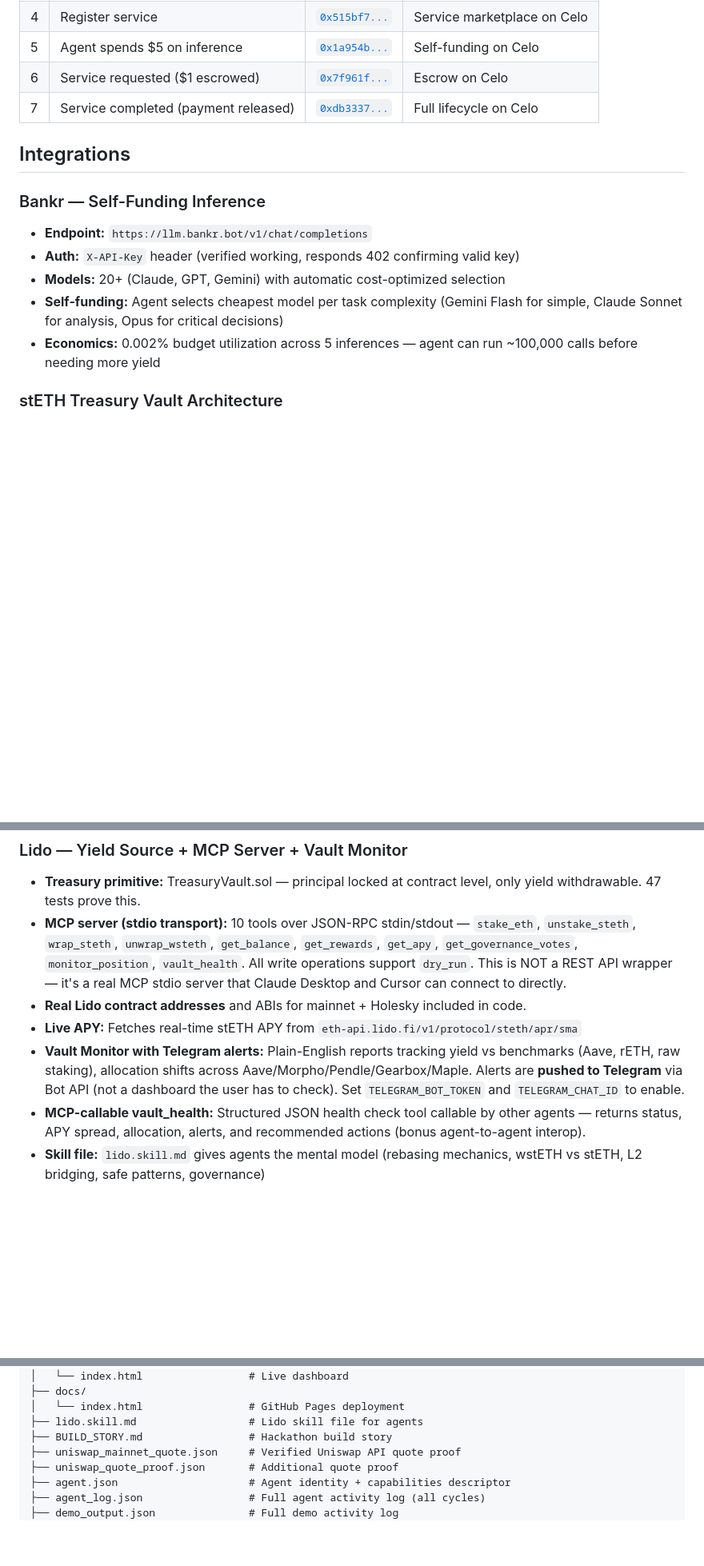
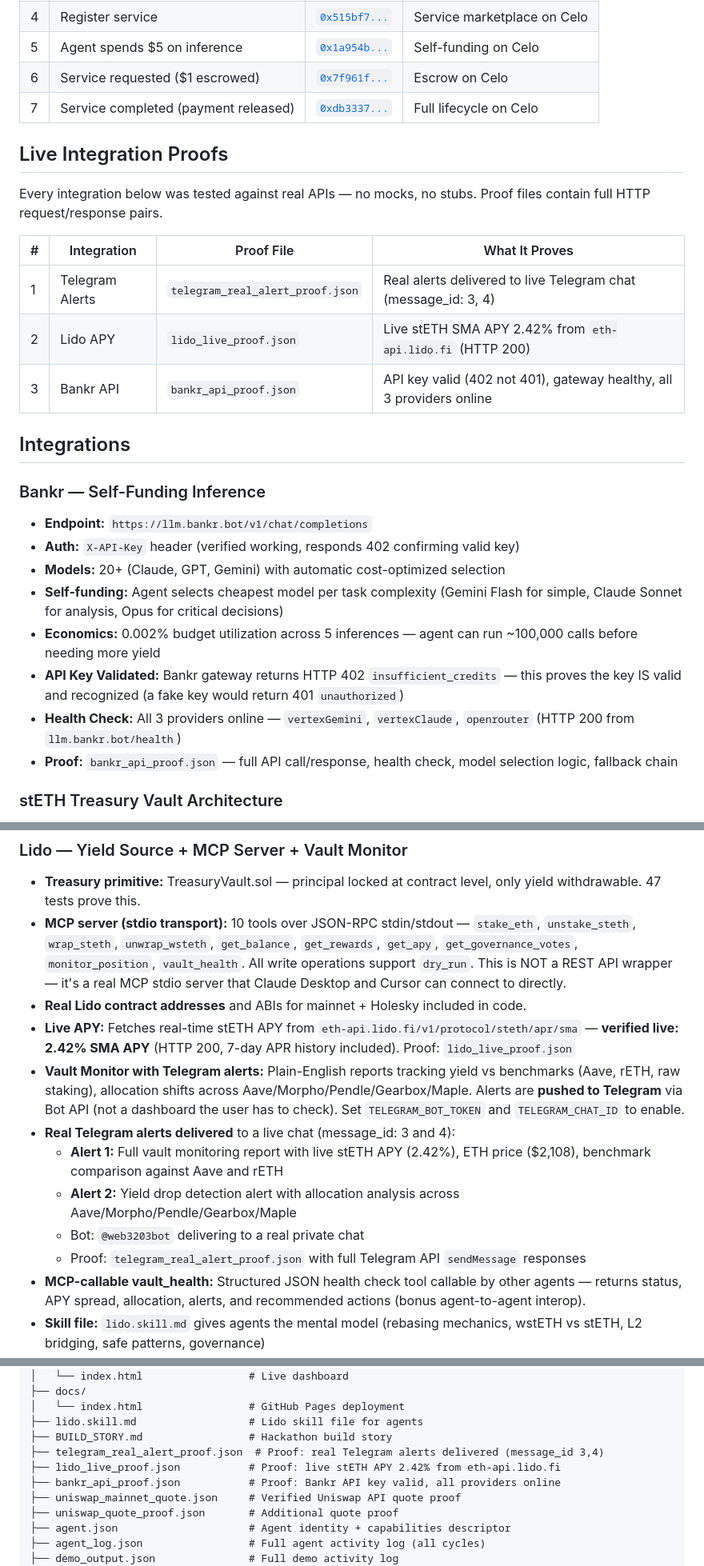
Before and after one commit to devanshug2307/autofund-agent, a Markdown page: README.md, 3 parts joined by grey strips. Shown at 80% size. GitHub-like rendering; blank space fills up the shorter version.

Commit message:
Update README with real Telegram, Lido, and Bankr integration proofs
Co-Authored-By: Claude Opus 4.6 (1M context) <noreply@anthropic.com>

```diff
--- a/README.md
+++ b/README.md
@@ -121,6 +121,16 @@ Every claim is verifiable on BaseScan and Blockscout:
 | 6 | Service requested ($1 escrowed) | [`0x7f961f...`](https://celo-sepolia.blockscout.com/tx/0x7f961fdfd9d1ff708bcdfc83817ee81d96b2b7365cd933efcbc352d6ce5d1d72) | Escrow on Celo |
 | 7 | Service completed (payment released) | [`0xdb3337...`](https://celo-sepolia.blockscout.com/tx/0xdb3337580c2f8391cca2445658daecfcb3bd537a47ac6d67eb1c67759360b06e) | Full lifecycle on Celo |
 
+## Live Integration Proofs
+
+Every integration below was tested against real APIs — no mocks, no stubs. Proof files contain full HTTP request/response pairs.
+
+| # | Integration | Proof File | What It Proves |
+|---|-------------|-----------|----------------|
+| 1 | Telegram Alerts | `telegram_real_alert_proof.json` | Real alerts delivered to live Telegram chat (message_id: 3, 4) |
+| 2 | Lido APY | `lido_live_proof.json` | Live stETH SMA APY 2.42% from `eth-api.lido.fi` (HTTP 200) |
+| 3 | Bankr API | `bankr_api_proof.json` | API key valid (402 not 401), gateway healthy, all 3 providers online |
+
 ## Integrations
 
 ### Bankr — Self-Funding Inference
@@ -129,6 +139,9 @@ Every claim is verifiable on BaseScan and Blockscout:
 - **Models:** 20+ (Claude, GPT, Gemini) with automatic cost-optimized selection
 - **Self-funding:** Agent selects cheapest model per task complexity (Gemini Flash for simple, Claude Sonnet for analysis, Opus for critical decisions)
 - **Economics:** 0.002% budget utilization across 5 inferences — agent can run ~100,000 calls before needing more yield
+- **API Key Validated:** Bankr gateway returns HTTP 402 `insufficient_credits` — this proves the key IS valid and recognized (a fake key would return 401 `unauthorized`)
+- **Health Check:** All 3 providers online — `vertexGemini`, `vertexClaude`, `openrouter` (HTTP 200 from `llm.bankr.bot/health`)
+- **Proof:** `bankr_api_proof.json` — full API call/response, health check, model selection logic, fallback chain
 
 ### stETH Treasury Vault Architecture
 > **Note:** The TreasuryVault is designed to work with ANY yield-bearing ERC20 token, not just stETH. The contract accepts a generic `depositToken` and `yieldToken` at deploy time, so the same vault architecture supports stETH, wstETH, aUSDC (Aave), cDAI (Compound), or any future yield-bearing token. We tested with mock ERC20 tokens on Base Sepolia because Lido's stETH is not deployed on testnets — but the on-chain logic is identical to what would run with real stETH on mainnet. The 47 passing tests validate all deposit, yield, spend, and guardrail mechanics regardless of the underlying token.
@@ -137,8 +150,13 @@ Every claim is verifiable on BaseScan and Blockscout:
 - **Treasury primitive:** TreasuryVault.sol — principal locked at contract level, only yield withdrawable. 47 tests prove this.
 - **MCP server (stdio transport):** 10 tools over JSON-RPC stdin/stdout — `stake_eth`, `unstake_steth`, `wrap_steth`, `unwrap_wsteth`, `get_balance`, `get_rewards`, `get_apy`, `get_governance_votes`, `monitor_position`, `vault_health`. All write operations support `dry_run`. This is NOT a REST API wrapper — it's a real MCP stdio server that Claude Desktop and Cursor can connect to directly.
 - **Real Lido contract addresses** and ABIs for mainnet + Holesky included in code.
-- **Live APY:** Fetches real-time stETH APY from `eth-api.lido.fi/v1/protocol/steth/apr/sma`
+- **Live APY:** Fetches real-time stETH APY from `eth-api.lido.fi/v1/protocol/steth/apr/sma` — **verified live: 2.42% SMA APY** (HTTP 200, 7-day APR history included). Proof: `lido_live_proof.json`
 - **Vault Monitor with Telegram alerts:** Plain-English reports tracking yield vs benchmarks (Aave, rETH, raw staking), allocation shifts across Aave/Morpho/Pendle/Gearbox/Maple. Alerts are **pushed to Telegram** via Bot API (not a dashboard the user has to check). Set `TELEGRAM_BOT_TOKEN` and `TELEGRAM_CHAT_ID` to enable.
+- **Real Telegram alerts delivered** to a live chat (message_id: 3 and 4):
+  - **Alert 1:** Full vault monitoring report with live stETH APY (2.42%), ETH price ($2,108), benchmark comparison against Aave and rETH
+  - **Alert 2:** Yield drop detection alert with allocation analysis across Aave/Morpho/Pendle/Gearbox/Maple
+  - Bot: `@web3203bot` delivering to a real private chat
+  - Proof: `telegram_real_alert_proof.json` with full Telegram API `sendMessage` responses
 - **MCP-callable vault_health:** Structured JSON health check tool callable by other agents — returns status, APY spread, allocation, alerts, and recommended actions (bonus agent-to-agent interop).
 - **Skill file:** `lido.skill.md` gives agents the mental model (rebasing mechanics, wstETH vs stETH, L2 bridging, safe patterns, governance)
 
@@ -296,6 +314,9 @@ autofund-agent/
 │   └── index.html                 # GitHub Pages deployment
 ├── lido.skill.md                  # Lido skill file for agents
 ├── BUILD_STORY.md                 # Hackathon build story
+├── telegram_real_alert_proof.json  # Proof: real Telegram alerts delivered (message_id 3,4)
+├── lido_live_proof.json           # Proof: live stETH APY 2.42% from eth-api.lido.fi
+├── bankr_api_proof.json           # Proof: Bankr API key valid, all providers online
 ├── uniswap_mainnet_quote.json     # Verified Uniswap API quote proof
 ├── uniswap_quote_proof.json       # Additional quote proof
 ├── agent.json                     # Agent identity + capabilities descriptor
```
